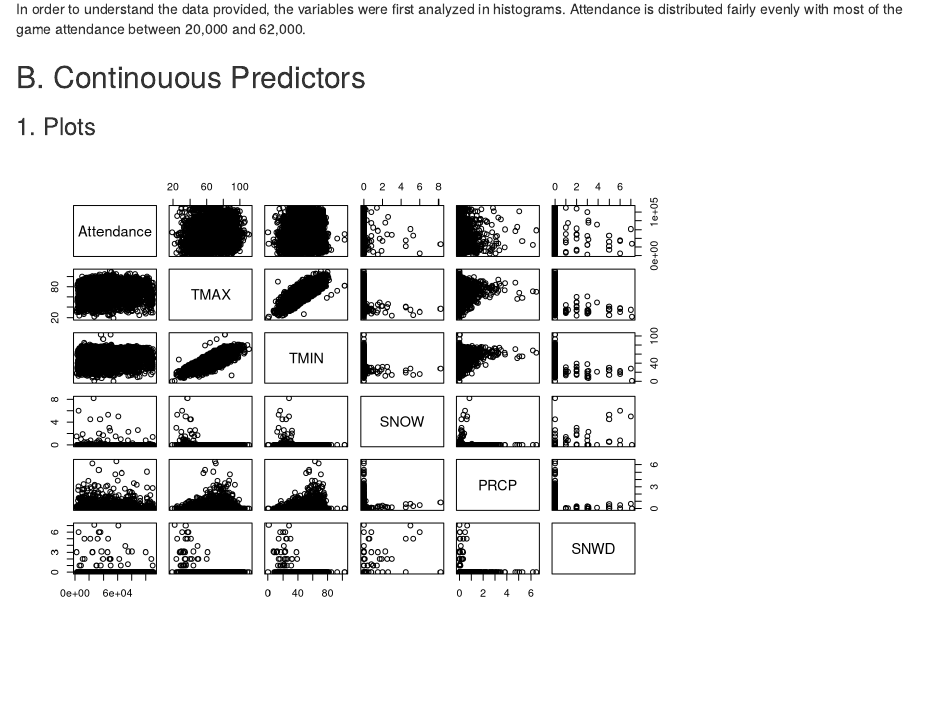
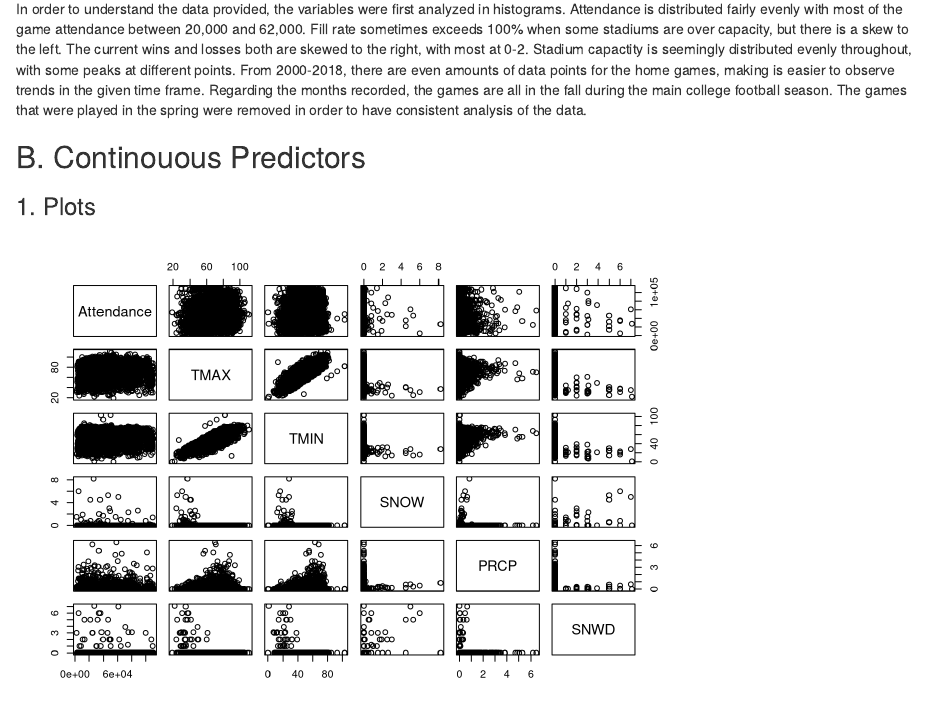
Before and after one commit to jlspatz/S432-Project, an R Markdown document (Checkpoint 2.Rmd): the page in a window 1100 px wide, from 1140 px down. Rendered offline with R 4.5, knitr and Pandoc, with nearby package versions.

Commit message:
histogram analysis

````diff
--- a/Checkpoint 2.Rmd
+++ b/Checkpoint 2.Rmd
@@ -60,7 +60,7 @@ hist(attendance.data$Year, main = "Histogram of Year")
 hist(attendance.data$Month, main = "Histogram of Month")
 ```
 
-In order to understand the data provided, the variables were first analyzed in histograms. Attendance is distributed fairly evenly with most of the game attendance between 20,000 and 62,000.
+In order to understand the data provided, the variables were first analyzed in histograms. Attendance is distributed fairly evenly with most of the game attendance between 20,000 and 62,000. Fill rate sometimes exceeds 100% when some stadiums are over capacity, but there is a skew to the left. The current wins and losses both are skewed to the right, with most at 0-2. Stadium capactity is seemingly distributed evenly throughout, with some peaks at different points. From 2000-2018, there are even amounts of data points for the home games, making is easier to observe trends in the given time frame. Regarding the months recorded, the games are all in the fall during the main college football season. The games that were played in the spring were removed in order to have consistent analysis of the data.
 
 ```{r bad-data-removal}
 attendance.data = attendance.data[-c(5436,5443,5450,5457),]
````
